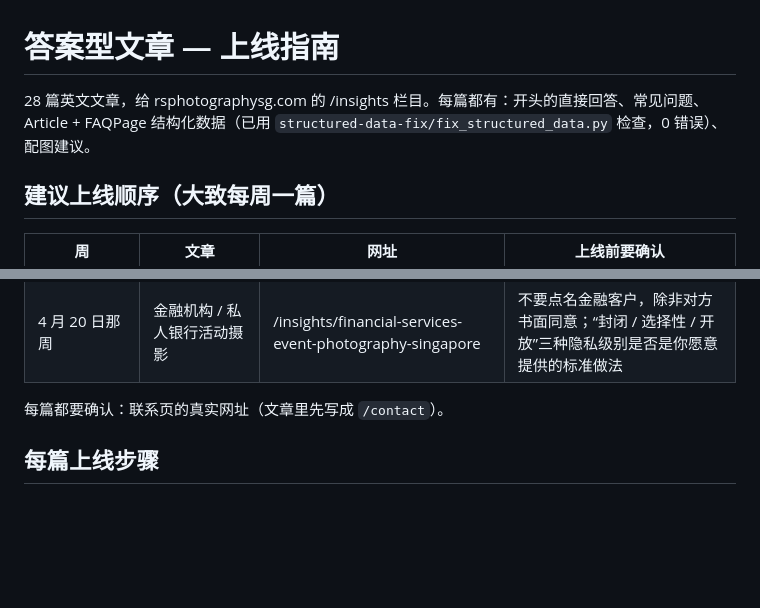
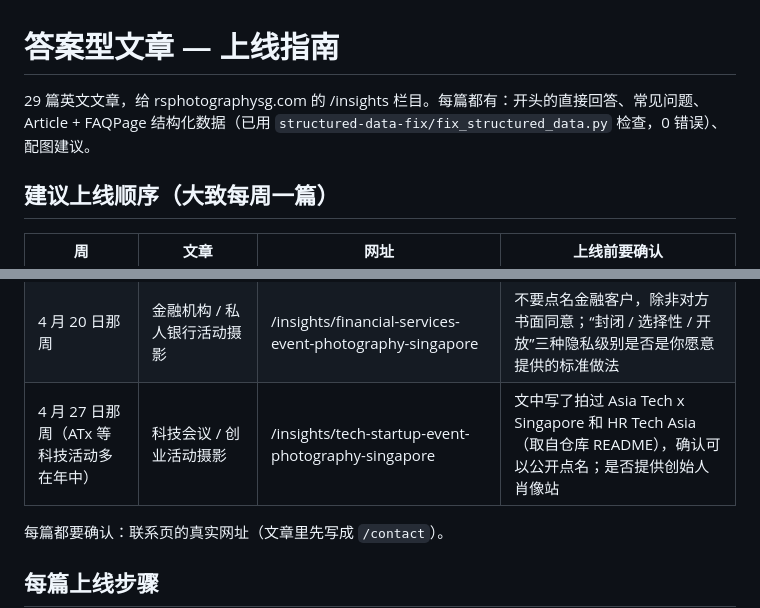
Before and after one commit to rsphotographysg-sudo/seo-data, a Markdown page: articles/README.md, 2 parts joined by grey strips. Rendered like a GitHub page; blank space fills up the shorter version.

```diff
--- a/articles/README.md
+++ b/articles/README.md
@@ -1,6 +1,6 @@
 # 答案型文章 — 上线指南
 
-28 篇英文文章，给 rsphotographysg.com 的 /insights 栏目。每篇都有：开头的直接回答、常见问题、Article + FAQPage 结构化数据（已用 `structured-data-fix/fix_structured_data.py` 检查，0 错误）、配图建议。
+29 篇英文文章，给 rsphotographysg.com 的 /insights 栏目。每篇都有：开头的直接回答、常见问题、Article + FAQPage 结构化数据（已用 `structured-data-fix/fix_structured_data.py` 检查，0 错误）、配图建议。
 
 ## 建议上线顺序（大致每周一篇）
 
@@ -34,6 +34,7 @@
 | 4 月 6 日那周 | 跑步赛 / 体育活动摄影 | /insights/running-sports-event-photography-singapore | 是否提供按号码布搜索的相册（需要第三方平台或 LIVE 60 上线后才能做到）；人数和摄影师比例是否符合你的经验 |
 | 4 月 13 日那周 | 社区 / 宗教团体 / 文化庆典摄影 | /insights/community-religious-celebration-photography-singapore | 文中写“为不同宗教和文化的团体拍摄”，确认可以这样说；不要点名教会或团体客户，除非对方书面同意 |
 | 4 月 20 日那周 | 金融机构 / 私人银行活动摄影 | /insights/financial-services-event-photography-singapore | 不要点名金融客户，除非对方书面同意；“封闭 / 选择性 / 开放”三种隐私级别是否是你愿意提供的标准做法 |
+| 4 月 27 日那周（ATx 等科技活动多在年中） | 科技会议 / 创业活动摄影 | /insights/tech-startup-event-photography-singapore | 文中写了拍过 Asia Tech x Singapore 和 HR Tech Asia（取自仓库 README），确认可以公开点名；是否提供创始人肖像站 |
 
 每篇都要确认：联系页的真实网址（文章里先写成 `/contact`）。
 
```
Also changed, not shown: articles/2026-10-15_corporate-event-photography-singapore-guide.md (+1 -0 lines), articles/2026-10-15_tech-startup-event-photography-singapore.md (added, +235 -0 lines).
